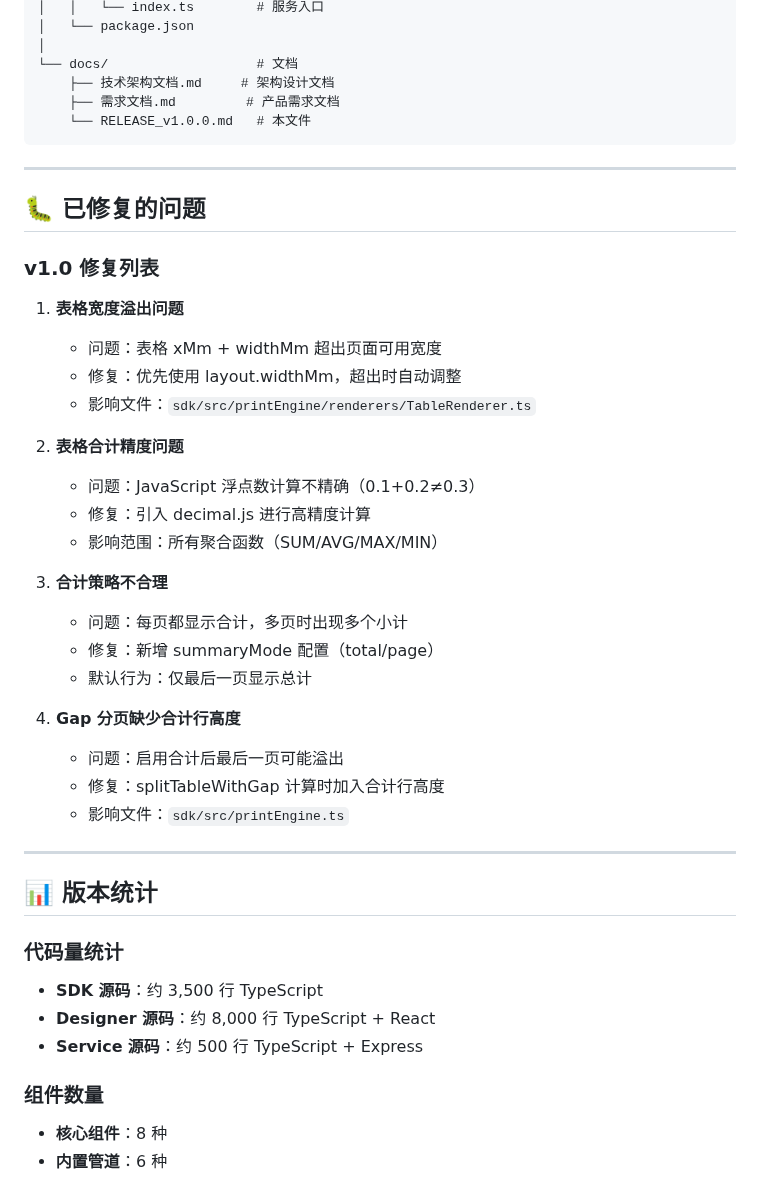
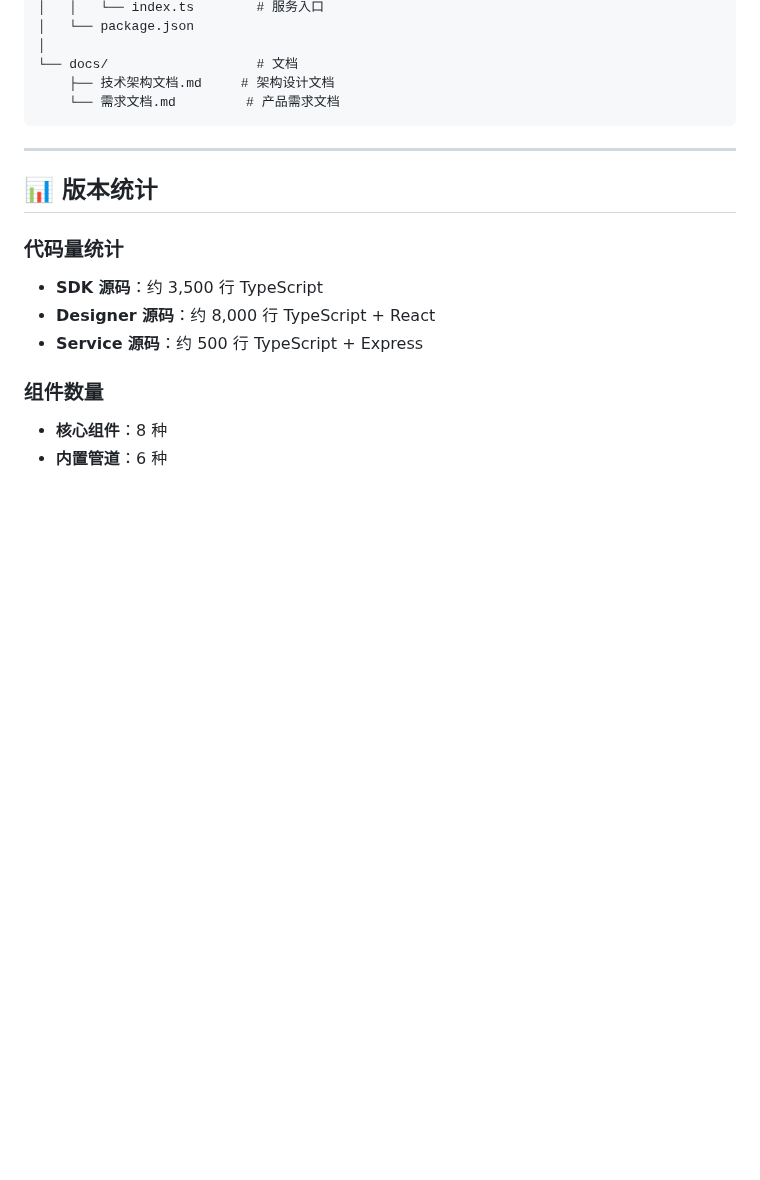
Before and after one commit to joker-yjc/printer, a Markdown page: README.md, the part around one of its changes. Drawn GitHub-style; blank space fills up the shorter version.

Commit message:
doc: 文档完善

````diff
--- a/README.md
+++ b/README.md
@@ -177,35 +180,8 @@ print({
 │
 └── docs/                   # 文档
     ├── 技术架构文档.md     # 架构设计文档
-    ├── 需求文档.md         # 产品需求文档
-    └── RELEASE_v1.0.0.md   # 本文件
+    └── 需求文档.md         # 产品需求文档
 ```
-
----
-
-## 🐛 已修复的问题
-
-### v1.0 修复列表
-
-1. **表格宽度溢出问题**
-   - 问题：表格 xMm + widthMm 超出页面可用宽度
-   - 修复：优先使用 layout.widthMm，超出时自动调整
-   - 影响文件：`sdk/src/printEngine/renderers/TableRenderer.ts`
-
-2. **表格合计精度问题**
-   - 问题：JavaScript 浮点数计算不精确（0.1+0.2≠0.3）
-   - 修复：引入 decimal.js 进行高精度计算
-   - 影响范围：所有聚合函数（SUM/AVG/MAX/MIN）
-
-3. **合计策略不合理**
-   - 问题：每页都显示合计，多页时出现多个小计
-   - 修复：新增 summaryMode 配置（total/page）
-   - 默认行为：仅最后一页显示总计
-
-4. **Gap 分页缺少合计行高度**
-   - 问题：启用合计后最后一页可能溢出
-   - 修复：splitTableWithGap 计算时加入合计行高度
-   - 影响文件：`sdk/src/printEngine.ts`
 
 ---
 
````
Also changed, not shown: other parts of README.md (+3 -0 lines), docs/打印预览截图.png (added), docs/设计器截图.png (added).
